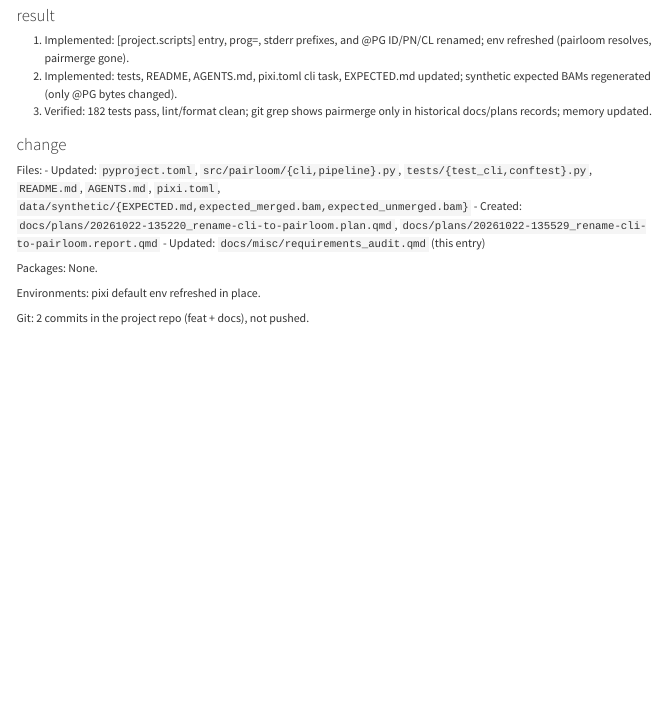
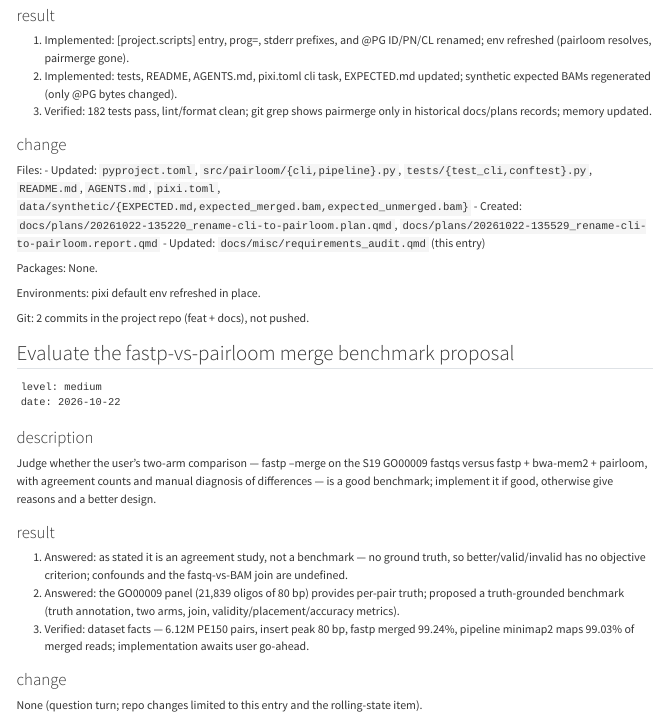
Before and after one commit to jiangyun-fun/pairloom, a Quarto document (docs/misc/requirements_audit.qmd): the page in a window 1100 px wide, from 13290 px down. Rendered offline with R 4.5, knitr and Pandoc in place of Quarto, with nearby package versions.

Commit message:
docs: audit entry for merge-benchmark evaluation, add rolling item

````diff
--- a/docs/misc/next_and_recommendation.qmd
+++ b/docs/misc/next_and_recommendation.qmd
@@ -8,9 +8,10 @@ author: "Yun Jiang"
 1. M: extend candidate discovery to slide gapped (indel-bearing) alignments via bounded local realignment.
 2. M: batch the joint-rescue reference search with a multi-pattern index (Aho-Corasick style, per work chunk) so genome-scale runs avoid the per-template linear scan.
 3. M: add a `--merge-stats-parquet` optional output with overlap-length distributions and merge-rejection reason counts.
-4. L: build a calibrated joint-MAPQ model for rescued pairs to replace the flat output MAPQ 0.
-5. L: profile and optimize the per-template SAM-string serialization in the single-process path.
-6. L: add a GitHub Actions workflow (pixi-based test matrix, ruff, benchmark smoke) with Dependabot.
+4. M: implement the truth-grounded fastp-vs-pairloom merge benchmark on the GO00009 S19 sample once the user approves the design.
+5. L: build a calibrated joint-MAPQ model for rescued pairs to replace the flat output MAPQ 0.
+6. L: profile and optimize the per-template SAM-string serialization in the single-process path.
+7. L: add a GitHub Actions workflow (pixi-based test matrix, ruff, benchmark smoke) with Dependabot.
 
 ## recommendation
 
--- a/docs/misc/requirements_audit.qmd
+++ b/docs/misc/requirements_audit.qmd
@@ -788,3 +788,24 @@ Packages: None.
 Environments: pixi default env refreshed in place.
 
 Git: 2 commits in the project repo (feat + docs), not pushed.
+
+## Evaluate the fastp-vs-pairloom merge benchmark proposal
+
+```
+level: medium
+date: 2026-10-22
+```
+
+### description
+
+Judge whether the user's two-arm comparison — fastp --merge on the S19 GO00009 fastqs versus fastp + bwa-mem2 + pairloom, with agreement counts and manual diagnosis of differences — is a good benchmark; implement it if good, otherwise give reasons and a better design.
+
+### result
+
+1. Answered: as stated it is an agreement study, not a benchmark — no ground truth, so better/valid/invalid has no objective criterion; confounds and the fastq-vs-BAM join are undefined.
+2. Answered: the GO00009 panel (21,839 oligos of 80 bp) provides per-pair truth; proposed a truth-grounded benchmark (truth annotation, two arms, join, validity/placement/accuracy metrics).
+3. Verified: dataset facts — 6.12M PE150 pairs, insert peak 80 bp, fastp merged 99.24%, pipeline minimap2 maps 99.03% of merged reads; implementation awaits user go-ahead.
+
+### change
+
+None (question turn; repo changes limited to this entry and the rolling-state item).
````
